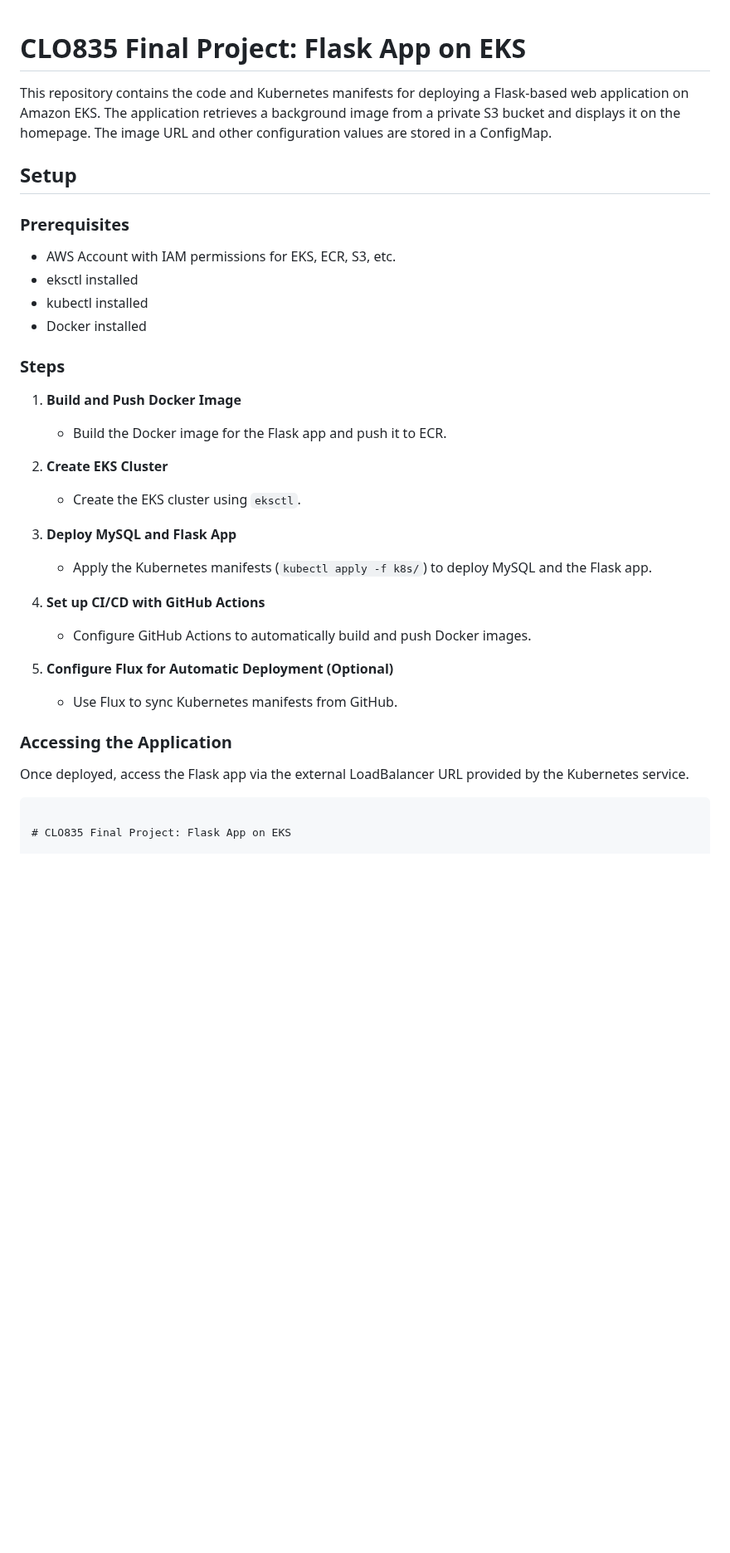
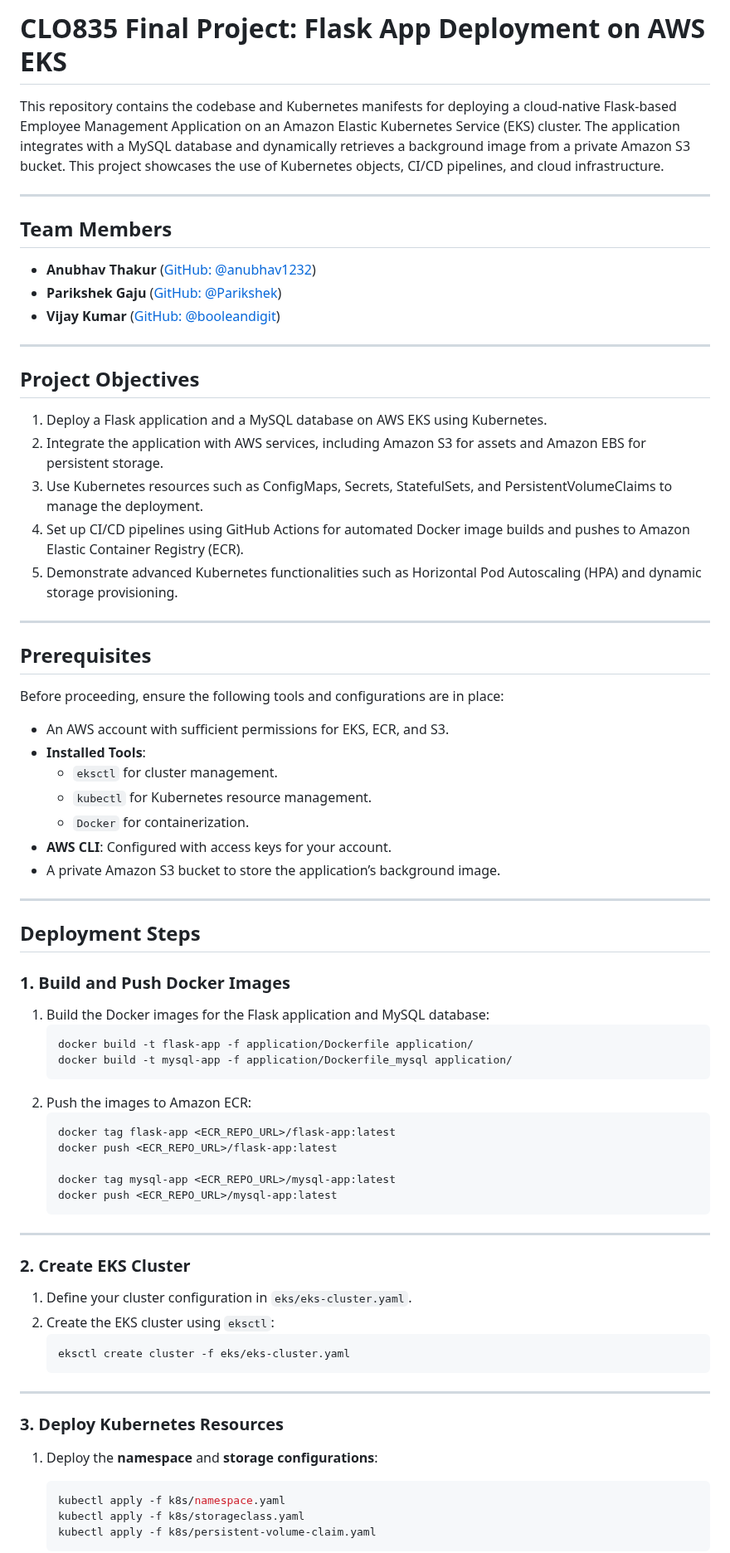
Before and after one commit to anubhav1232/CLO835_Final-Project, a Markdown page: README.md, the part around one of its changes. Shown at 83% size. Drawn GitHub-style; blank space fills up the shorter version.

````diff
--- a/README.md
+++ b/README.md
@@ -1,39 +1,70 @@
+# **CLO835 Final Project: Flask App Deployment on AWS EKS**
 
-# CLO835 Final Project: Flask App on EKS
+This repository contains the codebase and Kubernetes manifests for deploying a cloud-native Flask-based Employee Management Application on an Amazon Elastic Kubernetes Service (EKS) cluster. The application integrates with a MySQL database and dynamically retrieves a background image from a private Amazon S3 bucket. This project showcases the use of Kubernetes objects, CI/CD pipelines, and cloud infrastructure.
 
-This repository contains the code and Kubernetes manifests for deploying a Flask-based web application on Amazon EKS. The application retrieves a background image from a private S3 bucket and displays it on the homepage. The image URL and other configuration values are stored in a ConfigMap.
+---
 
-## Setup
+## **Team Members**
+- **Anubhav Thakur** ([GitHub: @anubhav1232](https://github.com/anubhav1232))
+- **Parikshek Gaju** ([GitHub: @Parikshek](https://github.com/Parikshek))
+- **Vijay Kumar** ([GitHub: @booleandigit](https://github.com/booleandigit))
 
-### Prerequisites
-- AWS Account with IAM permissions for EKS, ECR, S3, etc.
-- eksctl installed
-- kubectl installed
-- Docker installed
+---
 
-### Steps
+## **Project Objectives**
+1. Deploy a Flask application and a MySQL database on AWS EKS using Kubernetes.
+2. Integrate the application with AWS services, including Amazon S3 for assets and Amazon EBS for persistent storage.
+3. Use Kubernetes resources such as ConfigMaps, Secrets, StatefulSets, and PersistentVolumeClaims to manage the deployment.
+4. Set up CI/CD pipelines using GitHub Actions for automated Docker image builds and pushes to Amazon Elastic Container Registry (ECR).
+5. Demonstrate advanced Kubernetes functionalities such as Horizontal Pod Autoscaling (HPA) and dynamic storage provisioning.
 
-1. **Build and Push Docker Image**
-   - Build the Docker image for the Flask app and push it to ECR.
+---
 
-2. **Create EKS Cluster**
-   - Create the EKS cluster using `eksctl`.
+## **Prerequisites**
+Before proceeding, ensure the following tools and configurations are in place:
+- An AWS account with sufficient permissions for EKS, ECR, and S3.
+- **Installed Tools**:
+  - `eksctl` for cluster management.
+  - `kubectl` for Kubernetes resource management.
+  - `Docker` for containerization.
+- **AWS CLI**: Configured with access keys for your account.
+- A private Amazon S3 bucket to store the application’s background image.
 
-3. **Deploy MySQL and Flask App**
-   - Apply the Kubernetes manifests (`kubectl apply -f k8s/`) to deploy MySQL and the Flask app.
+---
 
-4. **Set up CI/CD with GitHub Actions**
-   - Configure GitHub Actions to automatically build and push Docker images.
+## **Deployment Steps**
 
-5. **Configure Flux for Automatic Deployment (Optional)**
-   - Use Flux to sync Kubernetes manifests from GitHub.
+### **1. Build and Push Docker Images**
+1. Build the Docker images for the Flask application and MySQL database:
+   ```bash
+   docker build -t flask-app -f application/Dockerfile application/
+   docker build -t mysql-app -f application/Dockerfile_mysql application/
+   ```
+2. Push the images to Amazon ECR:
+   ```bash
+   docker tag flask-app <ECR_REPO_URL>/flask-app:latest
+   docker push <ECR_REPO_URL>/flask-app:latest
 
-### Accessing the Application
+   docker tag mysql-app <ECR_REPO_URL>/mysql-app:latest
+   docker push <ECR_REPO_URL>/mysql-app:latest
+   ```
 
-Once deployed, access the Flask app via the external LoadBalancer URL provided by the Kubernetes service.
+---
 
+### **2. Create EKS Cluster**
+1. Define your cluster configuration in `eks/eks-cluster.yaml`.
+2. Create the EKS cluster using `eksctl`:
+   ```bash
+   eksctl create cluster -f eks/eks-cluster.yaml
+   ```
 
-```
+---
 
-# CLO835 Final Project: Flask App on EKS
+### **3. Deploy Kubernetes Resources**
+1. Deploy the **namespace** and **storage configurations**:
+   ```bash
+   kubectl apply -f k8s/namespace.yaml
+   kubectl apply -f k8s/storageclass.yaml
+   kubectl apply -f k8s/persistent-volume-claim.yaml
+   ```
 
````
Also changed, not shown: other parts of README.md (+83 -91 lines).
